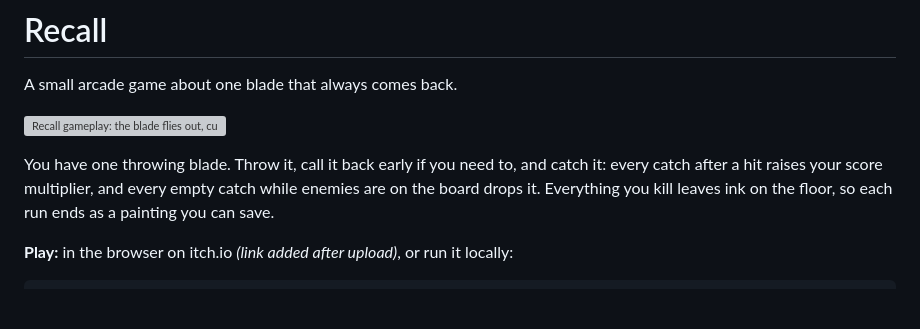
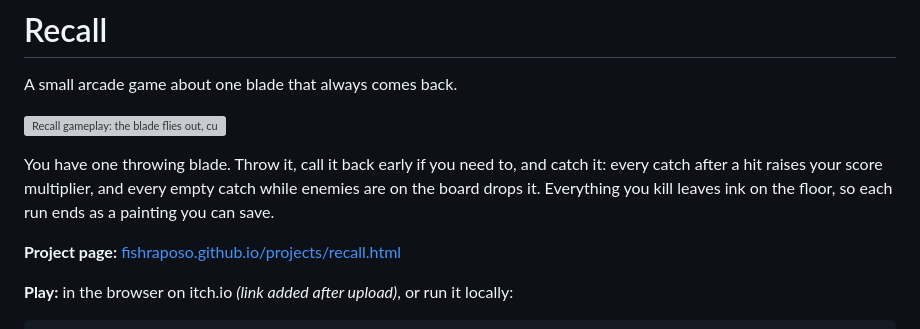
Before and after one commit to FishRaposo/recall, a Markdown page: README.md, the part around the change. Drawn GitHub-style; blank space fills up the shorter version; grey boxes are pictures that could not be loaded.

Commit message:
docs: link the portfolio project page
Co-Authored-By: Claude Opus 5.5 <noreply@anthropic.com>
Claude-Session: https://claude.ai/code/session_01VoCGCEdvuWJ3bqcjD4wEEc

```diff
--- a/README.md
+++ b/README.md
@@ -5,6 +5,8 @@ A small arcade game about one blade that always comes back.
 ![Recall gameplay: the blade flies out, cuts through a pack of enemies and curves back to the player](media/demo.gif)
 
 You have one throwing blade. Throw it, call it back early if you need to, and catch it: every catch after a hit raises your score multiplier, and every empty catch while enemies are on the board drops it. Everything you kill leaves ink on the floor, so each run ends as a painting you can save.
+
+**Project page:** [fishraposo.github.io/projects/recall.html](https://fishraposo.github.io/projects/recall.html)
 
 **Play:** in the browser on itch.io *(link added after upload)*, or run it locally:
 
```
